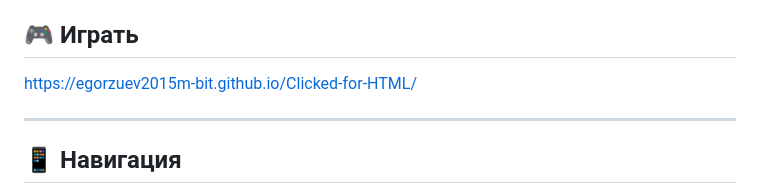
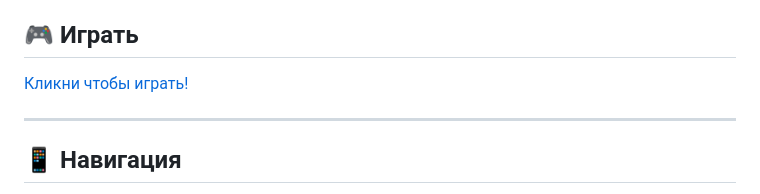
Before and after one commit to egorzuev2015m-bit/Clicked-for-HTML, a Markdown page: README.md, the part around the change. GitHub-like rendering.

```diff
--- a/README.md
+++ b/README.md
@@ -4,7 +4,7 @@
 
 ## 🎮 Играть
 
-[https://egorzuev2015m-bit.github.io/Clicked-for-HTML/](https://egorzuev2015m-bit.github.io/Clicked-for-HTML/)
+[Кликни чтобы играть!](https://egorzuev2015m-bit.github.io/Clicked-for-HTML/)
 
 ---
 
```
